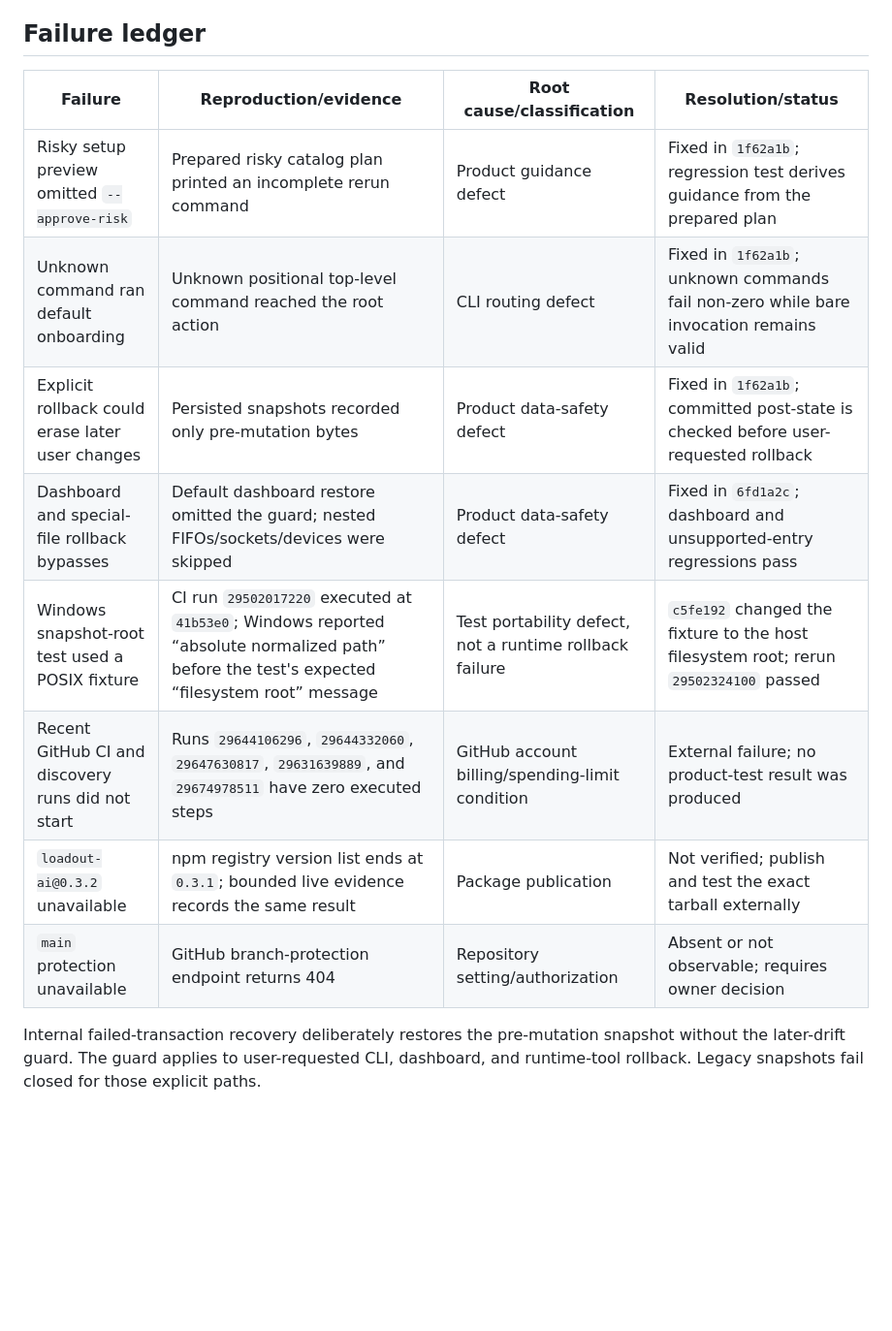
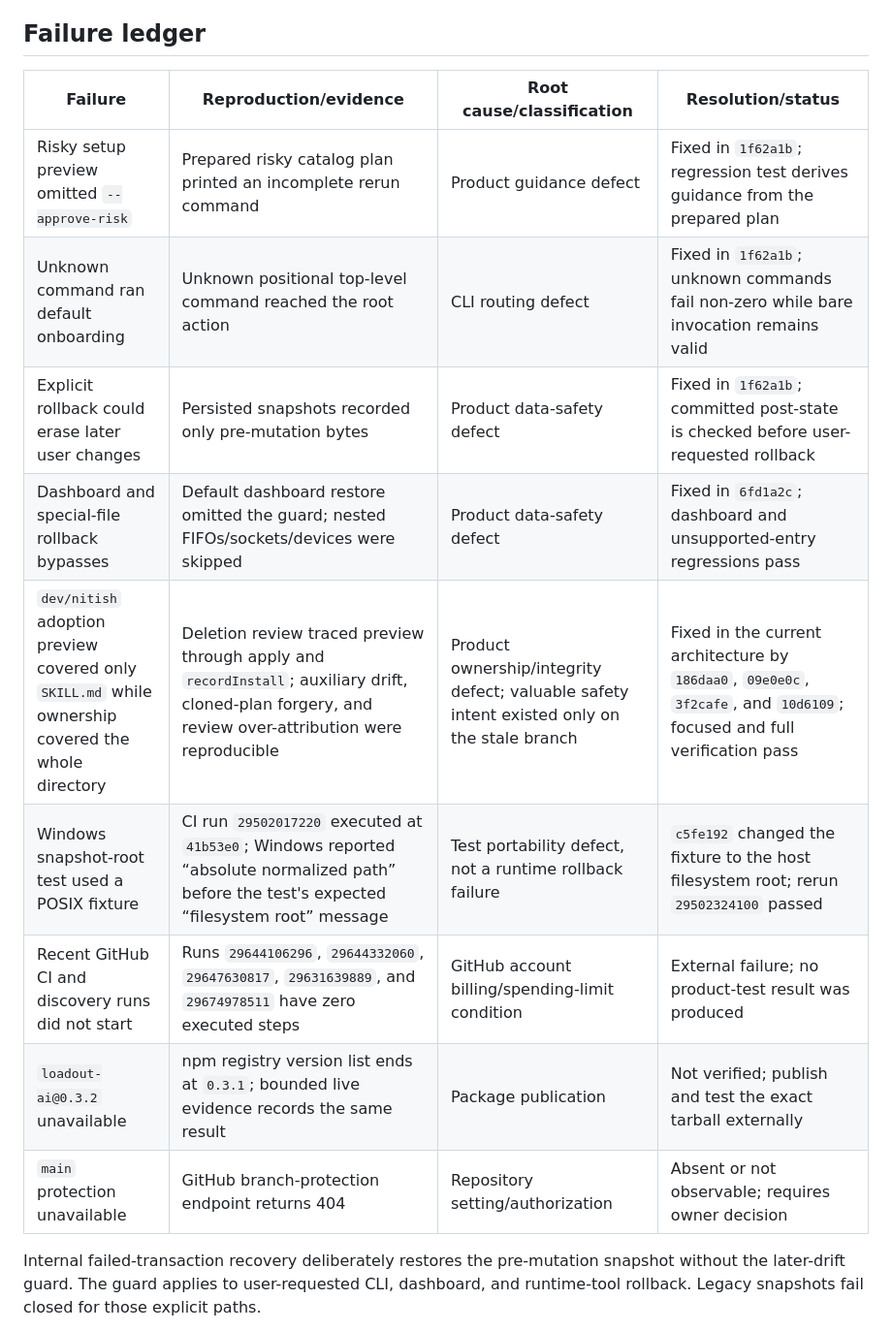
Before and after one commit to VirajMishra1/loadout, a Markdown page: docs/REPOSITORY_STABILIZATION.md, the part around one of its changes. Shown at 97% size. Rendered like a GitHub page; blank space fills up the shorter version.

```diff
--- a/docs/REPOSITORY_STABILIZATION.md
+++ b/docs/REPOSITORY_STABILIZATION.md
@@ -21,16 +21,17 @@ No local commit was treated as remote merely because it existed in a worktree.
 
 ## Failure ledger
 
-| Failure                                           | Reproduction/evidence                                                                                                                        | Root cause/classification                               | Resolution/status                                                                      |
-| ------------------------------------------------- | -------------------------------------------------------------------------------------------------------------------------------------------- | ------------------------------------------------------- | -------------------------------------------------------------------------------------- |
-| Risky setup preview omitted `--approve-risk`      | Prepared risky catalog plan printed an incomplete rerun command                                                                              | Product guidance defect                                 | Fixed in `1f62a1b`; regression test derives guidance from the prepared plan            |
-| Unknown command ran default onboarding            | Unknown positional top-level command reached the root action                                                                                 | CLI routing defect                                      | Fixed in `1f62a1b`; unknown commands fail non-zero while bare invocation remains valid |
-| Explicit rollback could erase later user changes  | Persisted snapshots recorded only pre-mutation bytes                                                                                         | Product data-safety defect                              | Fixed in `1f62a1b`; committed post-state is checked before user-requested rollback     |
-| Dashboard and special-file rollback bypasses      | Default dashboard restore omitted the guard; nested FIFOs/sockets/devices were skipped                                                       | Product data-safety defect                              | Fixed in `6fd1a2c`; dashboard and unsupported-entry regressions pass                   |
-| Windows snapshot-root test used a POSIX fixture   | CI run `29502017220` executed at `41b53e0`; Windows reported “absolute normalized path” before the test's expected “filesystem root” message | Test portability defect, not a runtime rollback failure | `c5fe192` changed the fixture to the host filesystem root; rerun `29502324100` passed  |
-| Recent GitHub CI and discovery runs did not start | Runs `29644106296`, `29644332060`, `29647630817`, `29631639889`, and `29674978511` have zero executed steps                                  | GitHub account billing/spending-limit condition         | External failure; no product-test result was produced                                  |
-| `loadout-ai@0.3.2` unavailable                    | npm registry version list ends at `0.3.1`; bounded live evidence records the same result                                                     | Package publication                                     | Not verified; publish and test the exact tarball externally                            |
-| `main` protection unavailable                     | GitHub branch-protection endpoint returns 404                                                                                                | Repository setting/authorization                        | Absent or not observable; requires owner decision                                      |
+| Failure                                                                                           | Reproduction/evidence                                                                                                                                 | Root cause/classification                                                                   | Resolution/status                                                                                                       |
+| ------------------------------------------------------------------------------------------------- | ----------------------------------------------------------------------------------------------------------------------------------------------------- | ------------------------------------------------------------------------------------------- | ----------------------------------------------------------------------------------------------------------------------- |
+| Risky setup preview omitted `--approve-risk`                                                      | Prepared risky catalog plan printed an incomplete rerun command                                                                                       | Product guidance defect                                                                     | Fixed in `1f62a1b`; regression test derives guidance from the prepared plan                                             |
+| Unknown command ran default onboarding                                                            | Unknown positional top-level command reached the root action                                                                                          | CLI routing defect                                                                          | Fixed in `1f62a1b`; unknown commands fail non-zero while bare invocation remains valid                                  |
+| Explicit rollback could erase later user changes                                                  | Persisted snapshots recorded only pre-mutation bytes                                                                                                  | Product data-safety defect                                                                  | Fixed in `1f62a1b`; committed post-state is checked before user-requested rollback                                      |
+| Dashboard and special-file rollback bypasses                                                      | Default dashboard restore omitted the guard; nested FIFOs/sockets/devices were skipped                                                                | Product data-safety defect                                                                  | Fixed in `6fd1a2c`; dashboard and unsupported-entry regressions pass                                                    |
+| `dev/nitish` adoption preview covered only `SKILL.md` while ownership covered the whole directory | Deletion review traced preview through apply and `recordInstall`; auxiliary drift, cloned-plan forgery, and review over-attribution were reproducible | Product ownership/integrity defect; valuable safety intent existed only on the stale branch | Fixed in the current architecture by `186daa0`, `09e0e0c`, `3f2cafe`, and `10d6109`; focused and full verification pass |
+| Windows snapshot-root test used a POSIX fixture                                                   | CI run `29502017220` executed at `41b53e0`; Windows reported “absolute normalized path” before the test's expected “filesystem root” message          | Test portability defect, not a runtime rollback failure                                     | `c5fe192` changed the fixture to the host filesystem root; rerun `29502324100` passed                                   |
+| Recent GitHub CI and discovery runs did not start                                                 | Runs `29644106296`, `29644332060`, `29647630817`, `29631639889`, and `29674978511` have zero executed steps                                           | GitHub account billing/spending-limit condition                                             | External failure; no product-test result was produced                                                                   |
+| `loadout-ai@0.3.2` unavailable                                                                    | npm registry version list ends at `0.3.1`; bounded live evidence records the same result                                                              | Package publication                                                                         | Not verified; publish and test the exact tarball externally                                                             |
+| `main` protection unavailable                                                                     | GitHub branch-protection endpoint returns 404                                                                                                         | Repository setting/authorization                                                            | Absent or not observable; requires owner decision                                                                       |
 
 Internal failed-transaction recovery deliberately restores the pre-mutation snapshot
 without the later-drift guard. The guard applies to user-requested CLI, dashboard, and
```
Also changed, not shown: other parts of docs/REPOSITORY_STABILIZATION.md (+19 -14 lines), MASTER_PLAN.md (+23 -5 lines).
